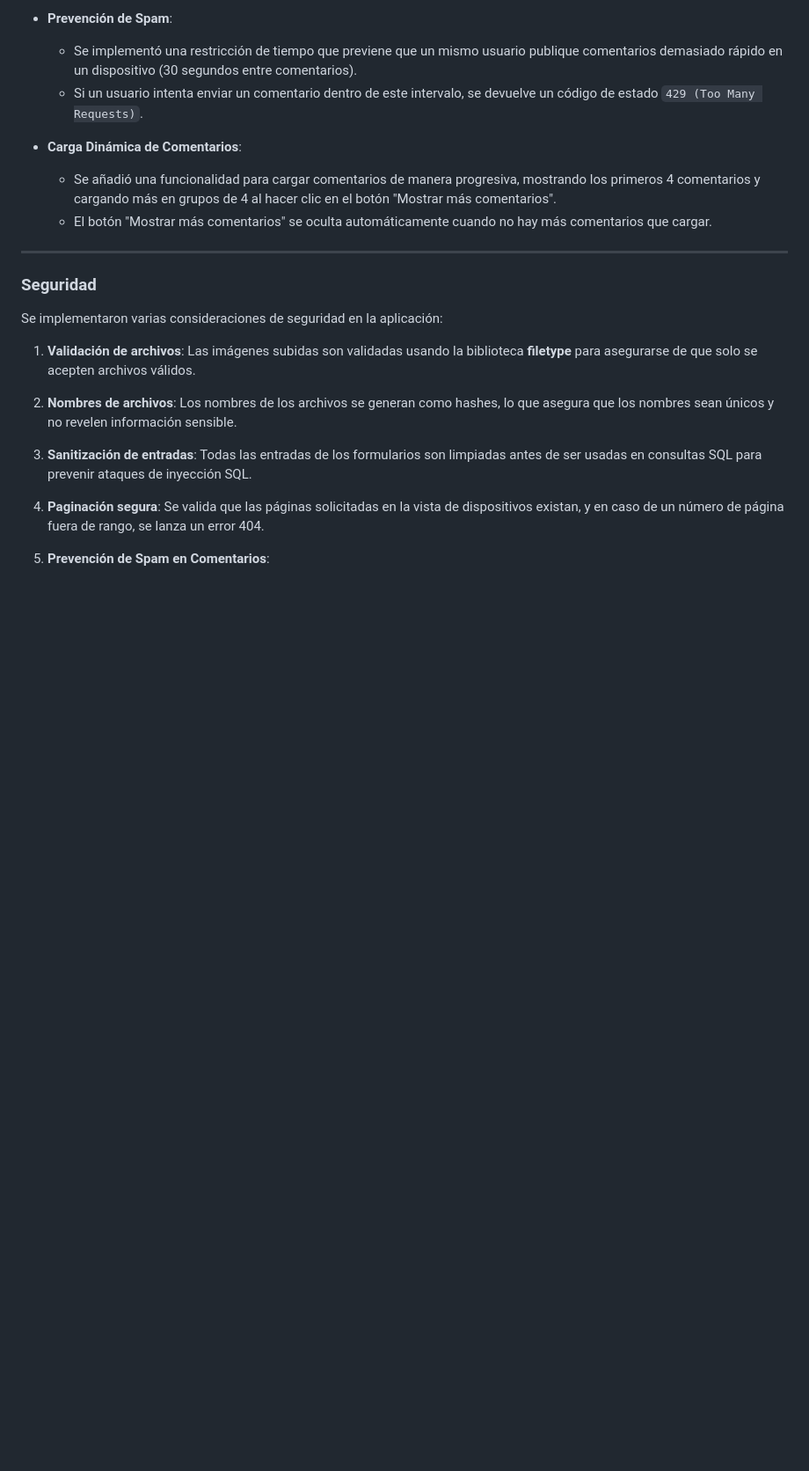
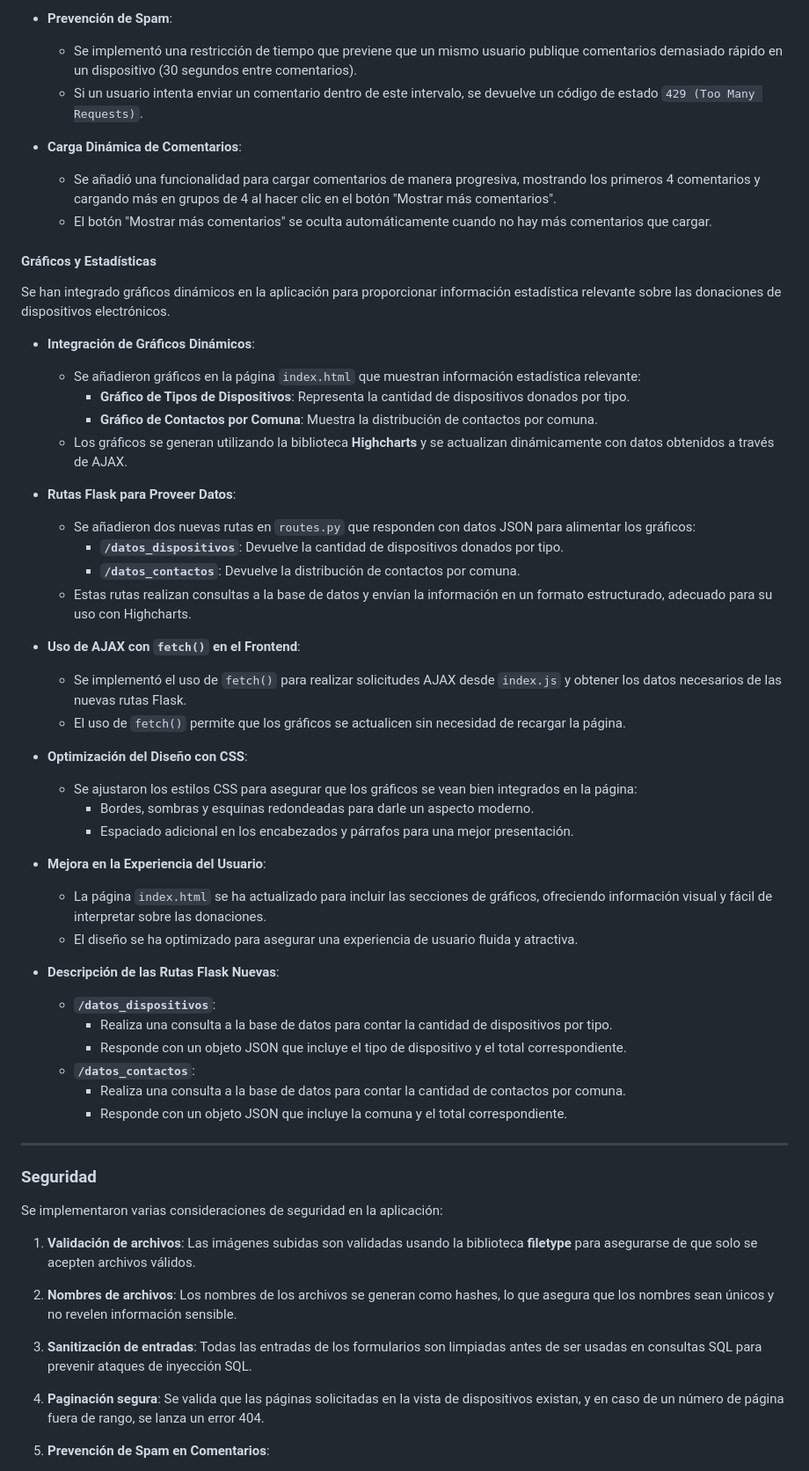
Before and after one commit to Fabian-Castro-C/Donaciones-Dispositivos-Electronicos-v2, a Markdown page: README.md, the part around the change printed below. Shown: that part at 88% size. Drawn GitHub-style; blank space fills up the shorter version.

Commit message:
Actualiza README.md para reflejar la implementación de gráficos dinámicos y nuevas rutas en Flask para estadísticas de donaciones

```diff
--- a/README.md
+++ b/README.md
@@ -161,6 +162,43 @@ Se ha implementado un sistema de comentarios para cada dispositivo donado, con l
   - Se añadió una funcionalidad para cargar comentarios de manera progresiva, mostrando los primeros 4 comentarios y cargando más en grupos de 4 al hacer clic en el botón "Mostrar más comentarios".
   - El botón "Mostrar más comentarios" se oculta automáticamente cuando no hay más comentarios que cargar.
 
+#### Gráficos y Estadísticas
+
+Se han integrado gráficos dinámicos en la aplicación para proporcionar información estadística relevante sobre las donaciones de dispositivos electrónicos.
+
+- **Integración de Gráficos Dinámicos**:
+  - Se añadieron gráficos en la página `index.html` que muestran información estadística relevante:
+    - **Gráfico de Tipos de Dispositivos**: Representa la cantidad de dispositivos donados por tipo.
+    - **Gráfico de Contactos por Comuna**: Muestra la distribución de contactos por comuna.
+  - Los gráficos se generan utilizando la biblioteca **Highcharts** y se actualizan dinámicamente con datos obtenidos a través de AJAX.
+
+- **Rutas Flask para Proveer Datos**:
+  - Se añadieron dos nuevas rutas en `routes.py` que responden con datos JSON para alimentar los gráficos:
+    - **`/datos_dispositivos`**: Devuelve la cantidad de dispositivos donados por tipo.
+    - **`/datos_contactos`**: Devuelve la distribución de contactos por comuna.
+  - Estas rutas realizan consultas a la base de datos y envían la información en un formato estructurado, adecuado para su uso con Highcharts.
+
+- **Uso de AJAX con `fetch()` en el Frontend**:
+  - Se implementó el uso de `fetch()` para realizar solicitudes AJAX desde `index.js` y obtener los datos necesarios de las nuevas rutas Flask.
+  - El uso de `fetch()` permite que los gráficos se actualicen sin necesidad de recargar la página.
+
+- **Optimización del Diseño con CSS**:
+  - Se ajustaron los estilos CSS para asegurar que los gráficos se vean bien integrados en la página:
+    - Bordes, sombras y esquinas redondeadas para darle un aspecto moderno.
+    - Espaciado adicional en los encabezados y párrafos para una mejor presentación.
+
+- **Mejora en la Experiencia del Usuario**:
+  - La página `index.html` se ha actualizado para incluir las secciones de gráficos, ofreciendo información visual y fácil de interpretar sobre las donaciones.
+  - El diseño se ha optimizado para asegurar una experiencia de usuario fluida y atractiva.
+
+- **Descripción de las Rutas Flask Nuevas**:
+  - **`/datos_dispositivos`**:
+    - Realiza una consulta a la base de datos para contar la cantidad de dispositivos por tipo.
+    - Responde con un objeto JSON que incluye el tipo de dispositivo y el total correspondiente.
+  - **`/datos_contactos`**:
+    - Realiza una consulta a la base de datos para contar la cantidad de contactos por comuna.
+    - Responde con un objeto JSON que incluye la comuna y el total correspondiente.
+
 ---
 
 ### Seguridad
```
Also changed, not shown: other parts of README.md (+42 -7 lines).
